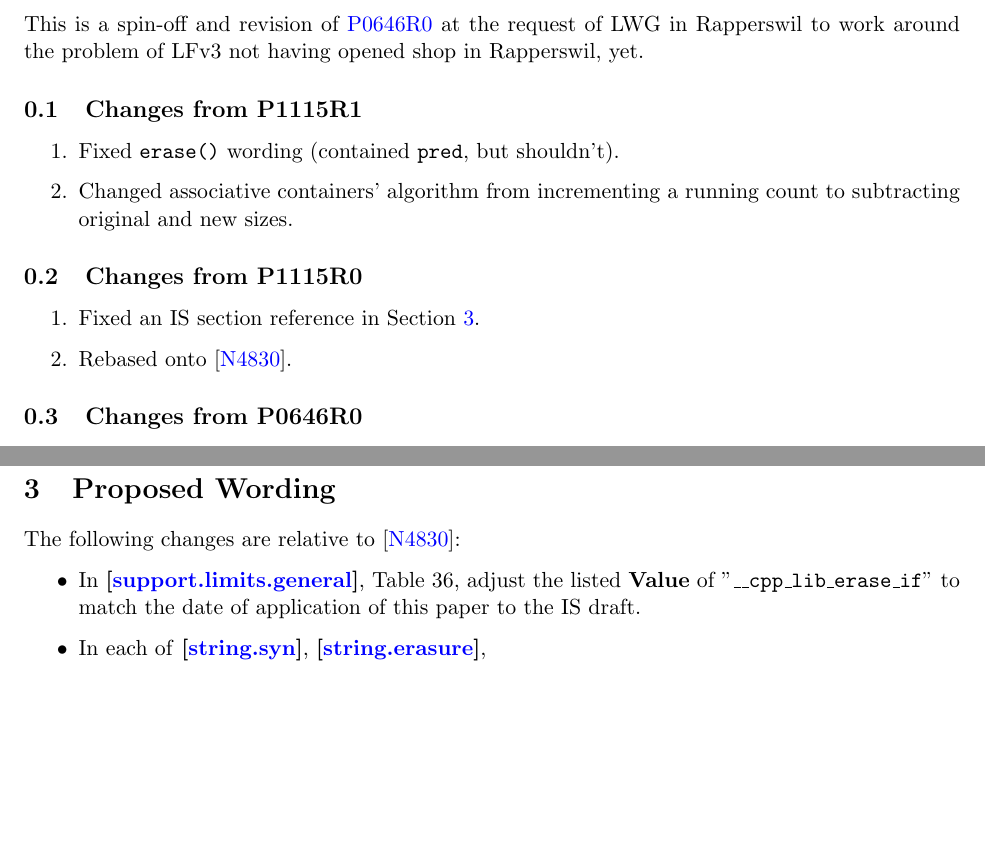
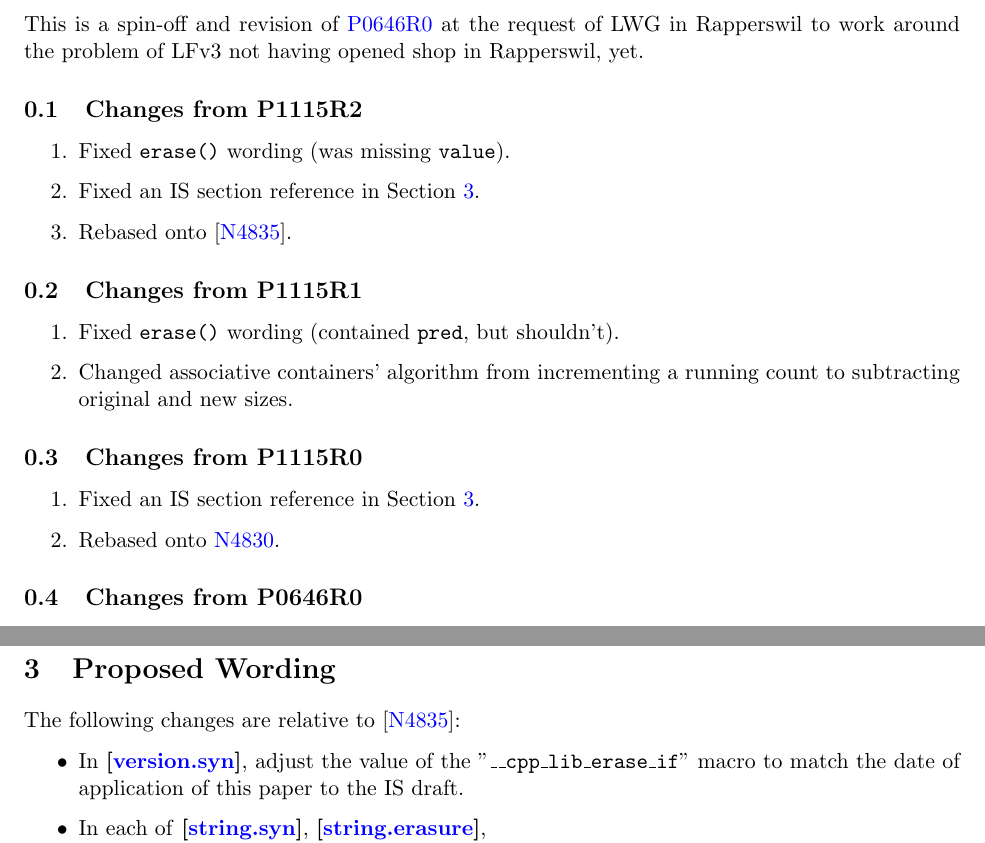
Before and after one commit to marcmutz/std-proposals, a LaTeX paper (algorithms/lf2_erase_if/D1115R3.tex): two parts of pages 2 and 3 of 5, joined at a grey line, cut so that both start at the same text, the shorter picture padded with empty space. Compiled offline with pdfLaTeX.

Commit message:
[D1115R3] Hopefully fixes all remaining issues

```diff
--- a/algorithms/lf2_erase_if/P1115R2.tex
+++ b/algorithms/lf2_erase_if/D1115R3.tex
@@ -62,6 +62,14 @@ This is a spin-off and revision of \wgpaper{P0646R0} at the request of
 LWG in Rapperswil to work around the problem of LFv3 not having opened
 shop in Rapperswil, yet.
 
+\subsection{Changes from P1115R2}
+
+\begin{enumerate}
+\item Fixed \texttt{erase()} wording (was missing \texttt{value}).
+\item Fixed an IS section reference in Section~\ref{wording}.
+\item Rebased onto \cite{N4835}.
+\end{enumerate}
+
 \subsection{Changes from P1115R1}
 
 \begin{enumerate}
@@ -73,7 +81,7 @@ shop in Rapperswil, yet.
 
 \begin{enumerate}
 \item Fixed an IS section reference in Section~\ref{wording}.
-\item Rebased onto \cite{N4830}.
+\item Rebased onto \wgpaper{N4830}.
 \end{enumerate}
 
 \subsection{Changes from P0646R0}
@@ -161,12 +169,12 @@ algorithms in LFv2 were specified in namespace
 \section{Proposed Wording}
 \label{wording}
 
-The following changes are relative to \cite{N4830}:
+The following changes are relative to \cite{N4835}:
 
 \begin{itemize}
-\item In \isref{support.limits.general}, Table~36, adjust the listed
-  \textbf{Value} of "\texttt{\_\_cpp\_lib\_erase\_if}" to match the
-  date of application of this paper to the IS draft.
+\item In \isref{version.syn}, adjust the value of the
+  "\texttt{\_\_cpp\_lib\_erase\_if}" macro to match the date of
+  application of this paper to the IS draft.
 
 \item In each of \isref{string.syn},
   \isref{string.erasure},\\ \isref{deque.syn},
```
Also changed, not shown: algorithms/lf2_erase_if/D1115R3.pdf (added), algorithms/lf2_erase_if/P1115R2.pdf (deleted), algorithms/lf2_erase_if/D1115R3.tex (12 more changed lines).
